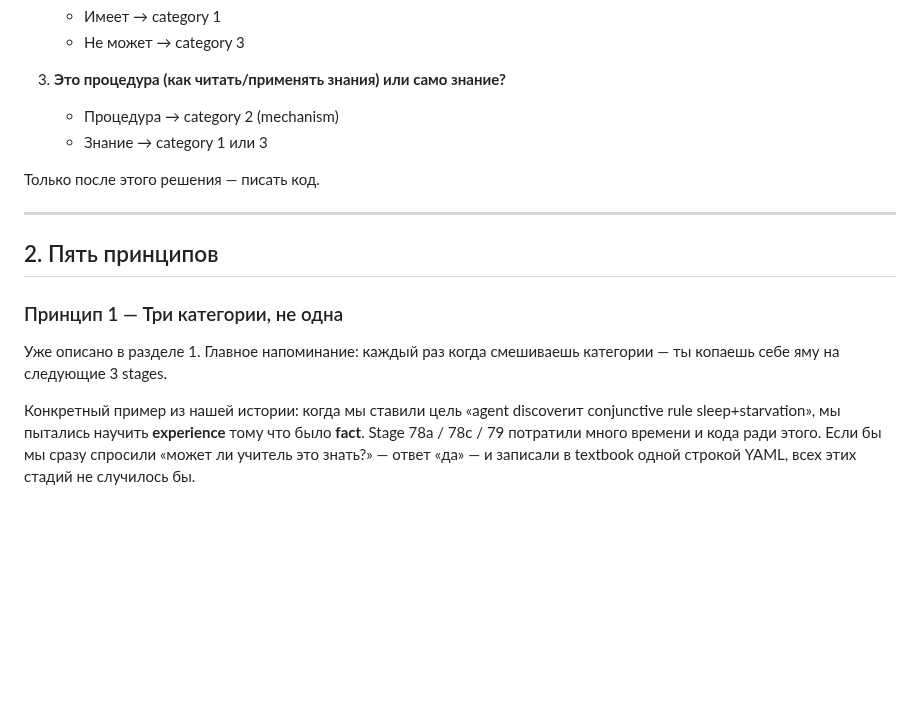
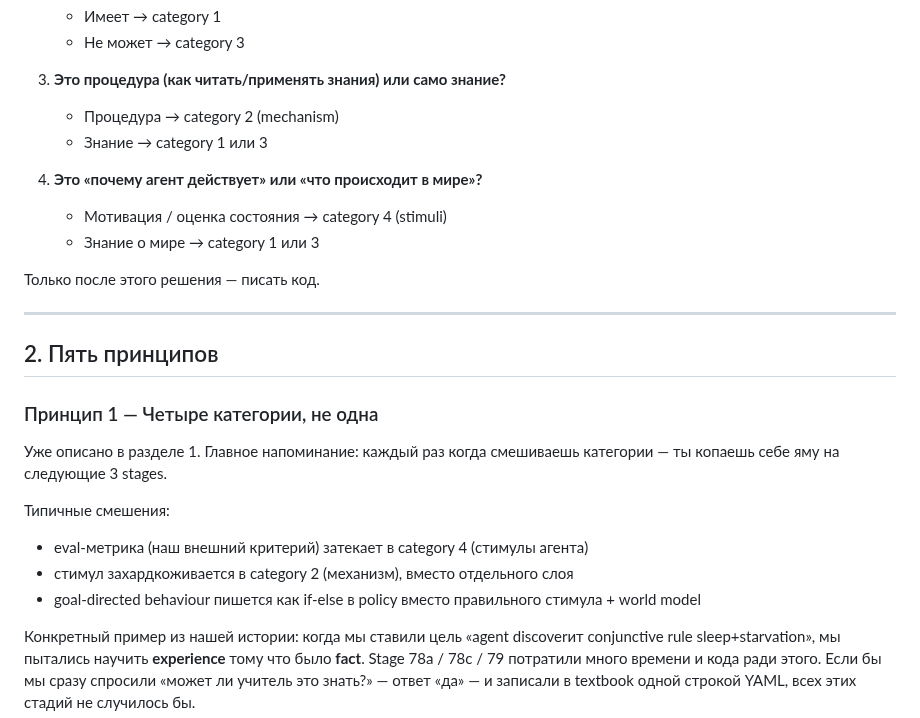
Before and after one commit to VSmirno/agi, a Markdown page: docs/IDEOLOGY.md, the part around one of its changes. Rendered like a GitHub page; blank space fills up the shorter version.

```diff
--- a/docs/IDEOLOGY.md
+++ b/docs/IDEOLOGY.md
@@ -151,16 +201,26 @@ nursery эмитит/верифицирует/промоутит rules.
    - Процедура → category 2 (mechanism)
    - Знание → category 1 или 3
 
+4. **Это «почему агент действует» или «что происходит в мире»?**
+   - Мотивация / оценка состояния → category 4 (stimuli)
+   - Знание о мире → category 1 или 3
+
 Только после этого решения — писать код.
 
 ---
 
 ## 2. Пять принципов
 
-### Принцип 1 — Три категории, не одна
+### Принцип 1 — Четыре категории, не одна
 
 Уже описано в разделе 1. Главное напоминание: каждый раз когда
 смешиваешь категории — ты копаешь себе яму на следующие 3 stages.
+
+Типичные смешения:
+- eval-метрика (наш внешний критерий) затекает в category 4 (стимулы агента)
+- стимул захардкоживается в category 2 (механизм), вместо отдельного слоя
+- goal-directed behaviour пишется как if-else в policy вместо
+  правильного стимула + world model
 
 Конкретный пример из нашей истории: когда мы ставили цель «agent
 discoverит conjunctive rule sleep+starvation», мы пытались научить
```
Also changed, not shown: other parts of docs/IDEOLOGY.md (+50 -0 lines).
